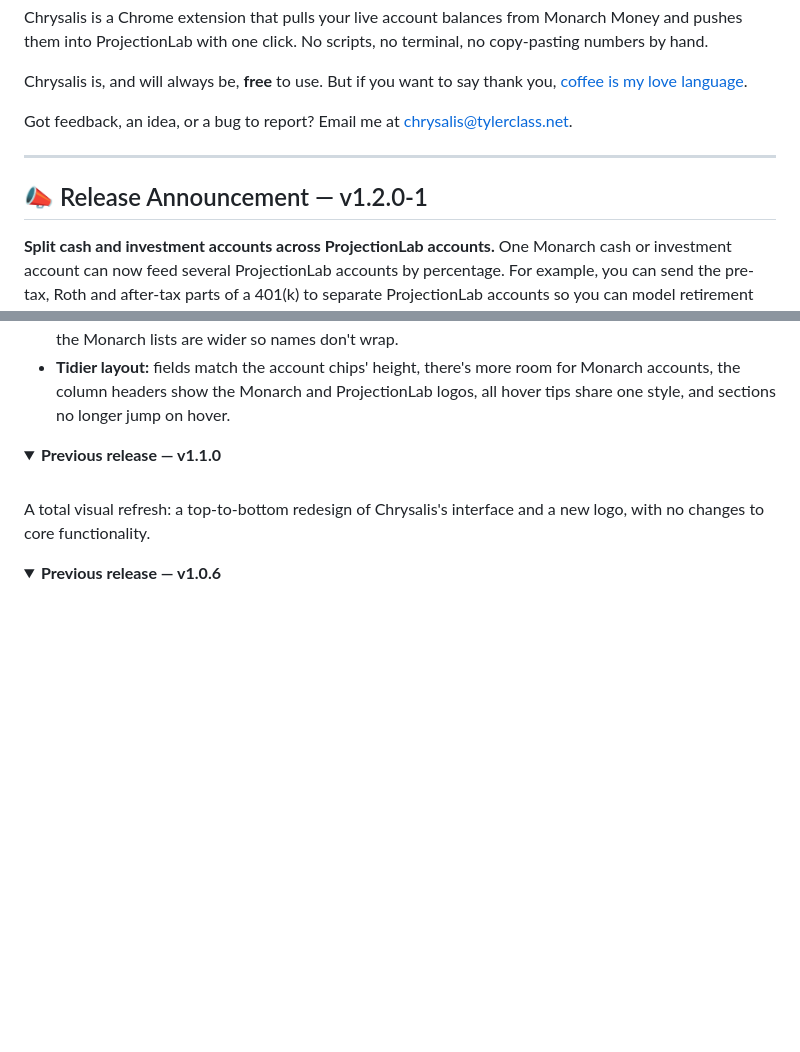
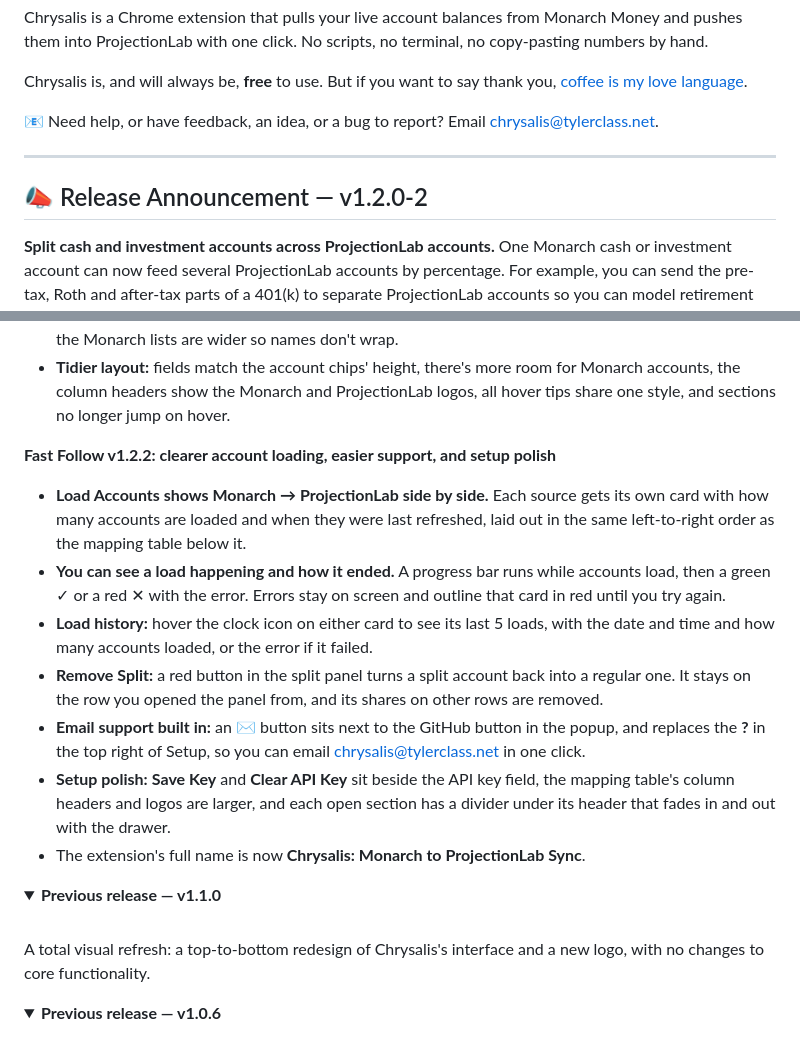
Before and after one commit to tyler-class/Chrysalis, a Markdown page: README.md, 2 parts joined by grey strips. Rendered like a GitHub page; folded sections open; blank space fills up the shorter version.

Commit message:
README: v1.2.0-2 announcement with v1.2.2 fast follow and support email

```diff
--- a/README.md
+++ b/README.md
@@ -20,11 +20,11 @@ Chrysalis is a Chrome extension that pulls your live account balances from Monar
 
 Chrysalis is, and will always be, **free** to use. But if you want to say thank you, [coffee is my love language](https://ko-fi.com/tylerclass).
 
-Got feedback, an idea, or a bug to report? Email me at [chrysalis@tylerclass.net](mailto:chrysalis@tylerclass.net?subject=Chrysalis%20Feedback).
+📧 Need help, or have feedback, an idea, or a bug to report? Email [chrysalis@tylerclass.net](mailto:chrysalis@tylerclass.net?subject=Chrysalis%20Feedback).
 
 ---
 
-## 📣 Release Announcement — v1.2.0-1
+## 📣 Release Announcement — v1.2.0-2
 
 **Split cash and investment accounts across ProjectionLab accounts.** One Monarch cash or
 investment account can now feed several ProjectionLab accounts by percentage. For example, you
@@ -75,6 +75,29 @@ See [Splitting an account](#splitting-an-account).
 - **Tidier layout:** fields match the account chips' height, there's more room for
   Monarch accounts, the column headers show the Monarch and ProjectionLab logos, all
   hover tips share one style, and sections no longer jump on hover.
+
+<strong>Fast Follow v1.2.2: clearer account loading, easier support, and setup polish</strong>
+<br>
+
+- **Load Accounts shows Monarch → ProjectionLab side by side.** Each source gets its own
+  card with how many accounts are loaded and when they were last refreshed, laid out in
+  the same left-to-right order as the mapping table below it.
+- **You can see a load happening and how it ended.** A progress bar runs while accounts
+  load, then a green ✓ or a red ✕ with the error. Errors stay on screen and outline that
+  card in red until you try again.
+- **Load history:** hover the clock icon on either card to see its last 5 loads, with
+  the date and time and how many accounts loaded, or the error if it failed.
+- **Remove Split:** a red button in the split panel turns a split account back into a
+  regular one. It stays on the row you opened the panel from, and its shares on other
+  rows are removed.
+- **Email support built in:** an ✉️ button sits next to the GitHub button in the popup,
+  and replaces the **?** in the top right of Setup, so you can email
+  [chrysalis@tylerclass.net](mailto:chrysalis@tylerclass.net?subject=Chrysalis%20Feedback)
+  in one click.
+- **Setup polish:** **Save Key** and **Clear API Key** sit beside the API key field, the
+  mapping table's column headers and logos are larger, and each open section has a
+  divider under its header that fades in and out with the drawer.
+- The extension's full name is now **Chrysalis: Monarch to ProjectionLab Sync**.
 
 <details>
 <summary><strong>Previous release — v1.1.0</strong></summary>
```
